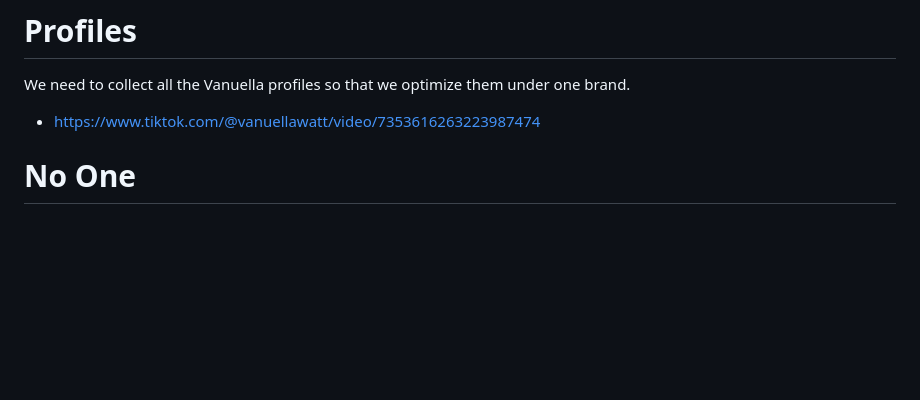
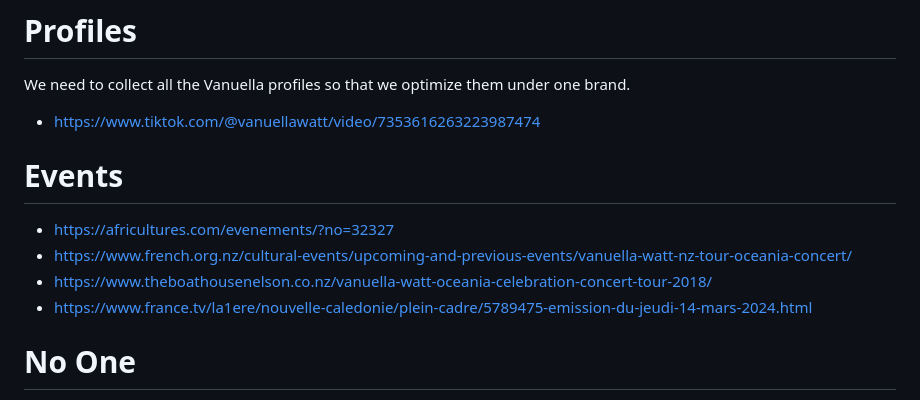
Before and after one commit to vauella/Ideas, a Markdown page: README.md, the part around the change. Drawn GitHub-style; blank space fills up the shorter version.

```diff
--- a/README.md
+++ b/README.md
@@ -1,7 +1,11 @@
 # Profiles
 We need to collect all the Vanuella profiles so that we optimize them under one brand.
 - https://www.tiktok.com/@vanuellawatt/video/7353616263223987474
-
+# Events
+- https://africultures.com/evenements/?no=32327
+- https://www.french.org.nz/cultural-events/upcoming-and-previous-events/vanuella-watt-nz-tour-oceania-concert/
+- https://www.theboathousenelson.co.nz/vanuella-watt-oceania-celebration-concert-tour-2018/
+- https://www.france.tv/la1ere/nouvelle-caledonie/plein-cadre/5789475-emission-du-jeudi-14-mars-2024.html
 
 # No One
 
```
